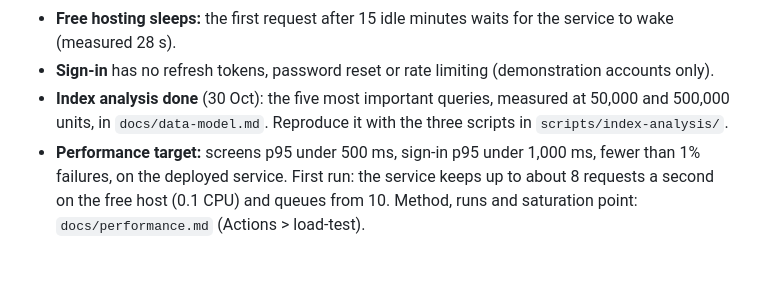
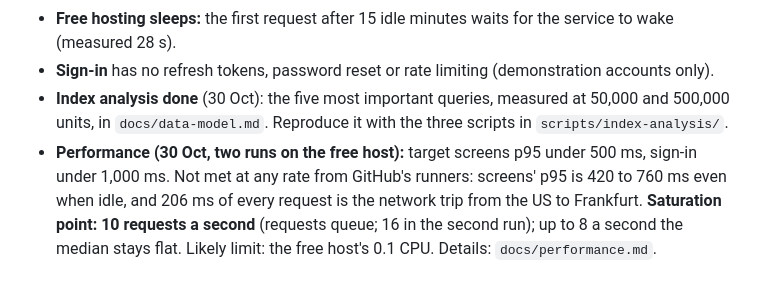
Before and after one commit to Fisayomii/Bloodlink, a Markdown page: README.md, the part around the change. Rendered like a GitHub page.

```diff
--- a/README.md
+++ b/README.md
@@ -223,6 +223,7 @@ entry. It skips any request someone is acting on at that moment and picks it up
 - **Sign-in** has no refresh tokens, password reset or rate limiting (demonstration accounts only).
 - **Index analysis done** (30 Oct): the five most important queries, measured at 50,000 and 500,000 units, in
   `docs/data-model.md`. Reproduce it with the three scripts in `scripts/index-analysis/`.
-- **Performance target:** screens p95 under 500 ms, sign-in p95 under 1,000 ms, fewer than 1% failures, on the
-  deployed service. First run: the service keeps up to about 8 requests a second on the free host (0.1 CPU) and
-  queues from 10. Method, runs and saturation point: `docs/performance.md` (Actions > load-test).
+- **Performance (30 Oct, two runs on the free host):** target screens p95 under 500 ms, sign-in under 1,000 ms. Not met
+  at any rate from GitHub's runners: screens' p95 is 420 to 760 ms even when idle, and 206 ms of every request is the
+  network trip from the US to Frankfurt. **Saturation point: 10 requests a second** (requests queue; 16 in the second
+  run); up to 8 a second the median stays flat. Likely limit: the free host's 0.1 CPU. Details: `docs/performance.md`.
```
Also changed, not shown: docs/decisions.md (+1 -0 lines), docs/performance.md (+64 -8 lines).
